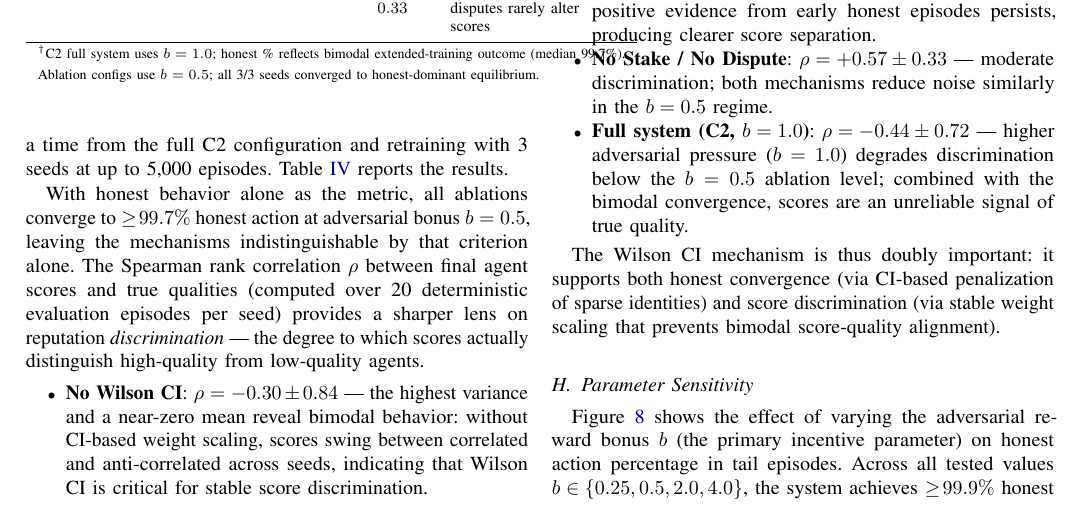
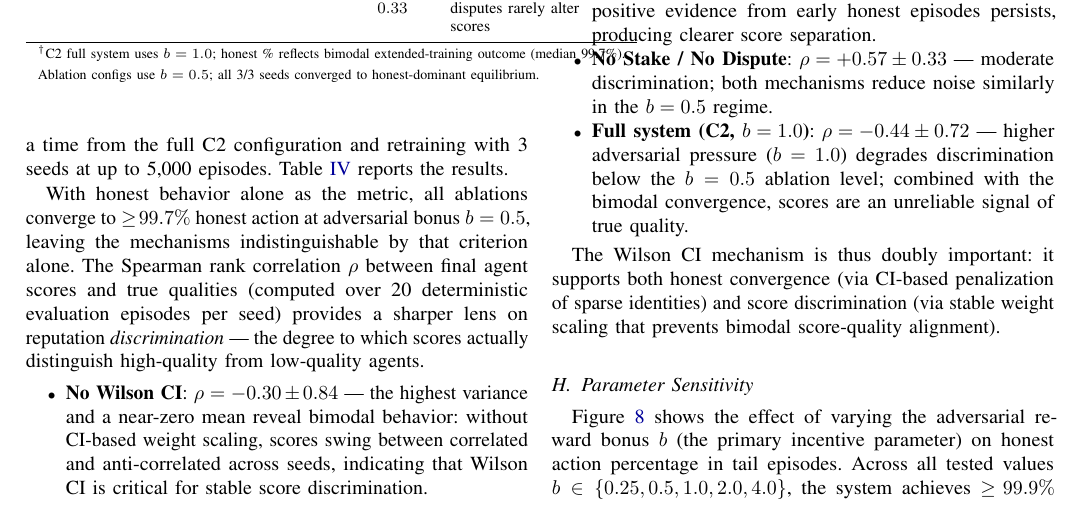
Before and after one commit to raddadalmaayn/marl-reputation, a LaTeX paper (marl-paper/main.tex, which reads marl-paper/evaluation.tex): part of page 8 of 12, cut so that both start at the same text. Compiled offline with pdfLaTeX.

Commit message:
Update sensitivity text to include b=1.0 in tested range
Co-Authored-By: Claude Sonnet 4.6 <noreply@anthropic.com>

```diff
--- a/marl-paper/evaluation.tex
+++ b/marl-paper/evaluation.tex
@@ -287,7 +287,7 @@ score-quality alignment).
 
 Figure~\ref{fig:sensitivity} shows the effect of varying the adversarial
 reward bonus $b$ (the primary incentive parameter) on honest action percentage
-in tail episodes.  Across all tested values $b \in \{0.25, 0.5, 2.0, 4.0\}$,
+in tail episodes.  Across all tested values $b \in \{0.25, 0.5, 1.0, 2.0, 4.0\}$,
 the system achieves $\geq\!99.9\%$ honest behavior, confirming strong robustness
 to incentive amplification.  Even at $b = 4.0$ (eight times the stake barrier),
 all seeds converge to the honest-dominant equilibrium, demonstrating that the
```
